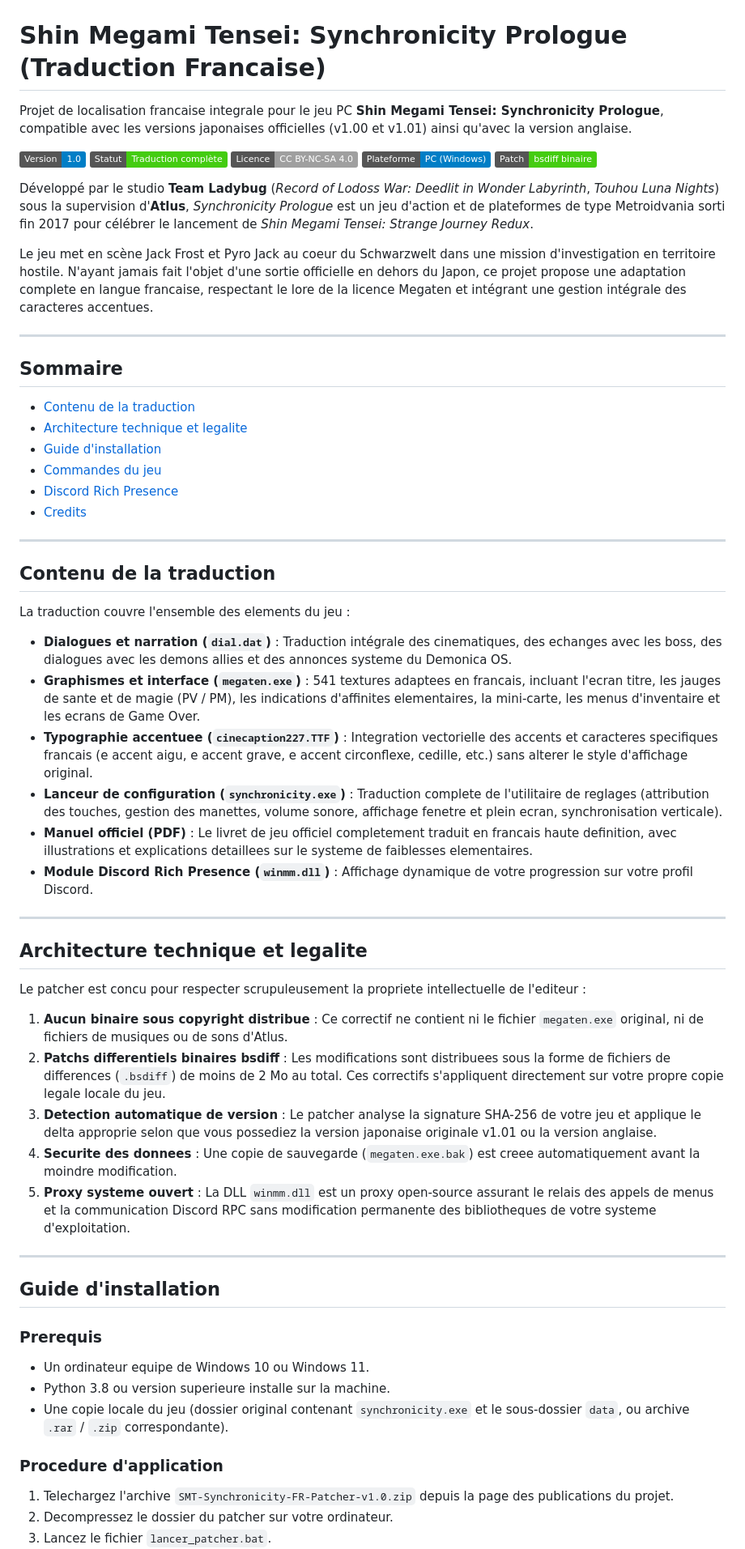
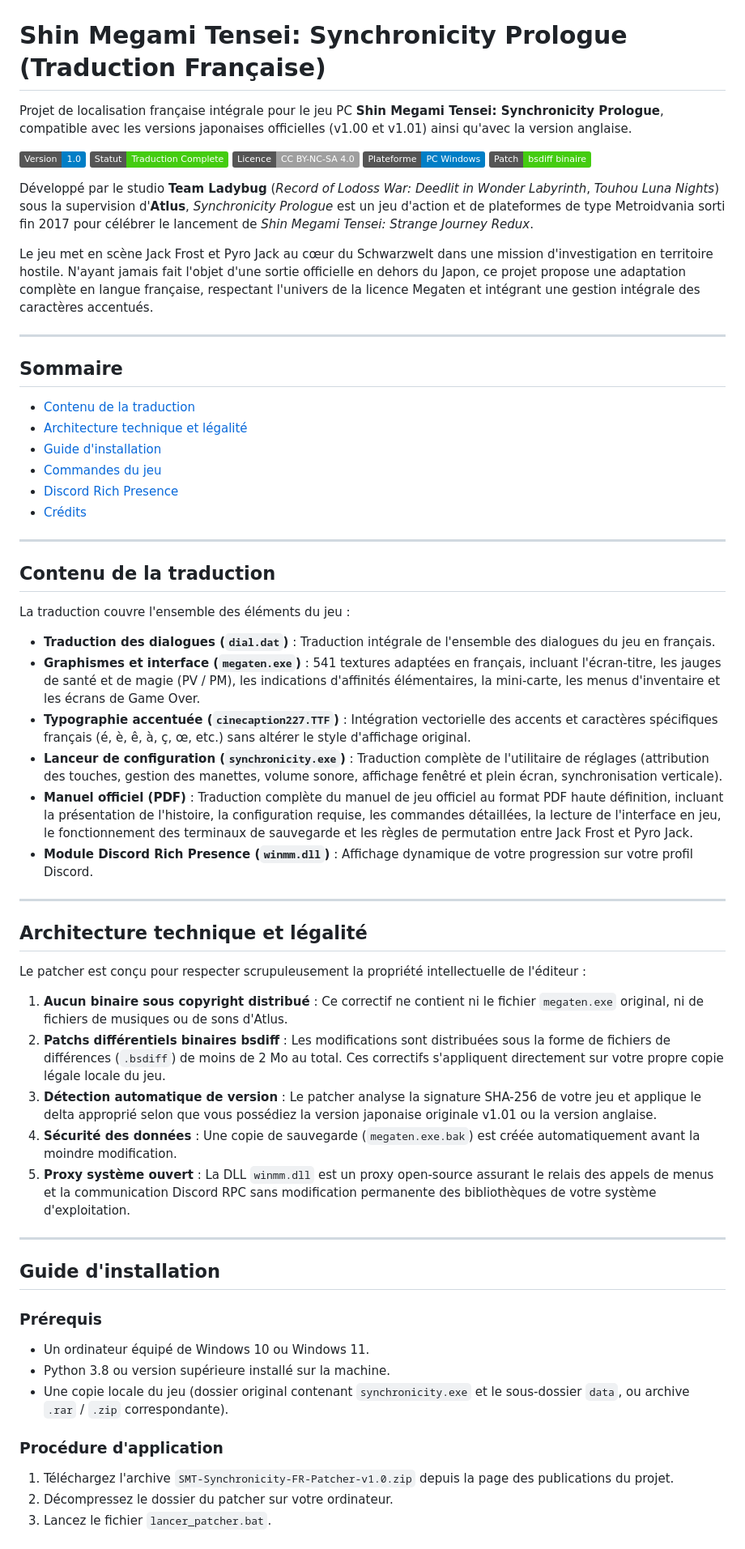
Before and after one commit to chenetulipe/SMT-Synchronicity-FR-PC, a Markdown page: README.md, the part around one of its changes. Shown at 81% size. Rendered like a GitHub page; badges without logos.

Commit message:
docs: Correction des badges, ajout des accents complets et mise a jour des credits

```diff
--- a/README.md
+++ b/README.md
@@ -2,68 +2,68 @@
   <img src="assets/logo.png" width="340" alt="Shin Megami Tensei Synchronicity Prologue Logo">
 </p>
 
-# Shin Megami Tensei: Synchronicity Prologue (Traduction Francaise)
+# Shin Megami Tensei: Synchronicity Prologue (Traduction Française)
 
-Projet de localisation francaise integrale pour le jeu PC **Shin Megami Tensei: Synchronicity Prologue**, compatible avec les versions japonaises officielles (v1.00 et v1.01) ainsi qu'avec la version anglaise.
+Projet de localisation française intégrale pour le jeu PC **Shin Megami Tensei: Synchronicity Prologue**, compatible avec les versions japonaises officielles (v1.00 et v1.01) ainsi qu'avec la version anglaise.
 
-[![Version](https://img.shields.io/badge/Version-1.0-blue.svg)](#guide-dinstallation)
-[![Statut](https://img.shields.io/badge/Statut-Traduction%20compl%C3%A8te-brightgreen.svg)](#contenu-de-la-traduction)
-[![Licence](https://img.shields.io/badge/Licence-CC%20BY--NC--SA%204.0-lightgrey.svg)](#architecture-technique-et-legalite)
-[![Plateforme](https://img.shields.io/badge/Plateforme-PC%20(Windows)-informational.svg)](#guide-dinstallation)
-[![Format de patch](https://img.shields.io/badge/Patch-bsdiff%20binaire-success.svg)](#architecture-technique-et-legalite)
+[![Version](https://img.shields.io/badge/Version-1.0-blue)](#guide-dinstallation)
+[![Statut](https://img.shields.io/badge/Statut-Traduction_Complete-brightgreen)](#contenu-de-la-traduction)
+[![Licence](https://img.shields.io/badge/Licence-CC_BY--NC--SA_4.0-lightgrey)](#architecture-technique-et-legalite)
+[![Plateforme](https://img.shields.io/badge/Plateforme-PC_Windows-informational)](#guide-dinstallation)
+[![Format de patch](https://img.shields.io/badge/Patch-bsdiff_binaire-success)](#architecture-technique-et-legalite)
 
 Développé par le studio **Team Ladybug** (*Record of Lodoss War: Deedlit in Wonder Labyrinth*, *Touhou Luna Nights*) sous la supervision d'**Atlus**, *Synchronicity Prologue* est un jeu d'action et de plateformes de type Metroidvania sorti fin 2017 pour célébrer le lancement de *Shin Megami Tensei: Strange Journey Redux*.
 
-Le jeu met en scène Jack Frost et Pyro Jack au coeur du Schwarzwelt dans une mission d'investigation en territoire hostile. N'ayant jamais fait l'objet d'une sortie officielle en dehors du Japon, ce projet propose une adaptation complete en langue francaise, respectant le lore de la licence Megaten et intégrant une gestion intégrale des caracteres accentues.
+Le jeu met en scène Jack Frost et Pyro Jack au cœur du Schwarzwelt dans une mission d'investigation en territoire hostile. N'ayant jamais fait l'objet d'une sortie officielle en dehors du Japon, ce projet propose une adaptation complète en langue française, respectant l'univers de la licence Megaten et intégrant une gestion intégrale des caractères accentués.
 
 ---
 
 ## Sommaire
 
 * [Contenu de la traduction](#contenu-de-la-traduction)
-* [Architecture technique et legalite](#architecture-technique-et-legalite)
+* [Architecture technique et légalité](#architecture-technique-et-legalite)
 * [Guide d'installation](#guide-dinstallation)
 * [Commandes du jeu](#commandes-du-jeu)
 * [Discord Rich Presence](#discord-rich-presence)
-* [Credits](#credits)
+* [Crédits](#credits)
 
 ---
 
 ## Contenu de la traduction
 
-La traduction couvre l'ensemble des elements du jeu :
+La traduction couvre l'ensemble des éléments du jeu :
 
-* **Dialogues et narration (`dial.dat`)** : Traduction intégrale des cinematiques, des echanges avec les boss, des dialogues avec les demons allies et des annonces systeme du Demonica OS.
-* **Graphismes et interface (`megaten.exe`)** : 541 textures adaptees en francais, incluant l'ecran titre, les jauges de sante et de magie (PV / PM), les indications d'affinites elementaires, la mini-carte, les menus d'inventaire et les ecrans de Game Over.
-* **Typographie accentuee (`cinecaption227.TTF`)** : Integration vectorielle des accents et caracteres specifiques francais (e accent aigu, e accent grave, e accent circonflexe, cedille, etc.) sans alterer le style d'affichage original.
-* **Lanceur de configuration (`synchronicity.exe`)** : Traduction complete de l'utilitaire de reglages (attribution des touches, gestion des manettes, volume sonore, affichage fenetre et plein ecran, synchronisation verticale).
-* **Manuel officiel (PDF)** : Le livret de jeu officiel completement traduit en francais haute definition, avec illustrations et explications detaillees sur le systeme de faiblesses elementaires.
+* **Traduction des dialogues (`dial.dat`)** : Traduction intégrale de l'ensemble des dialogues du jeu en français.
+* **Graphismes et interface (`megaten.exe`)** : 541 textures adaptées en français, incluant l'écran-titre, les jauges de santé et de magie (PV / PM), les indications d'affinités élémentaires, la mini-carte, les menus d'inventaire et les écrans de Game Over.
+* **Typographie accentuée (`cinecaption227.TTF`)** : Intégration vectorielle des accents et caractères spécifiques français (é, è, ê, à, ç, œ, etc.) sans altérer le style d'affichage original.
+* **Lanceur de configuration (`synchronicity.exe`)** : Traduction complète de l'utilitaire de réglages (attribution des touches, gestion des manettes, volume sonore, affichage fenêtré et plein écran, synchronisation verticale).
+* **Manuel officiel (PDF)** : Traduction complète du manuel de jeu officiel au format PDF haute définition, incluant la présentation de l'histoire, la configuration requise, les commandes détaillées, la lecture de l'interface en jeu, le fonctionnement des terminaux de sauvegarde et les règles de permutation entre Jack Frost et Pyro Jack.
 * **Module Discord Rich Presence (`winmm.dll`)** : Affichage dynamique de votre progression sur votre profil Discord.
 
 ---
 
-## Architecture technique et legalite
+## Architecture technique et légalité
 
-Le patcher est concu pour respecter scrupuleusement la propriete intellectuelle de l'editeur :
+Le patcher est conçu pour respecter scrupuleusement la propriété intellectuelle de l'éditeur :
 
-1. **Aucun binaire sous copyright distribue** : Ce correctif ne contient ni le fichier `megaten.exe` original, ni de fichiers de musiques ou de sons d'Atlus.
-2. **Patchs differentiels binaires bsdiff** : Les modifications sont distribuees sous la forme de fichiers de differences (`.bsdiff`) de moins de 2 Mo au total. Ces correctifs s'appliquent directement sur votre propre copie legale locale du jeu.
-3. **Detection automatique de version** : Le patcher analyse la signature SHA-256 de votre jeu et applique le delta approprie selon que vous possediez la version japonaise originale v1.01 ou la version anglaise.
-4. **Securite des donnees** : Une copie de sauvegarde (`megaten.exe.bak`) est creee automatiquement avant la moindre modification.
-5. **Proxy systeme ouvert** : La DLL `winmm.dll` est un proxy open-source assurant le relais des appels de menus et la communication Discord RPC sans modification permanente des bibliotheques de votre systeme d'exploitation.
+1. **Aucun binaire sous copyright distribué** : Ce correctif ne contient ni le fichier `megaten.exe` original, ni de fichiers de musiques ou de sons d'Atlus.
+2. **Patchs différentiels binaires bsdiff** : Les modifications sont distribuées sous la forme de fichiers de différences (`.bsdiff`) de moins de 2 Mo au total. Ces correctifs s'appliquent directement sur votre propre copie légale locale du jeu.
+3. **Détection automatique de version** : Le patcher analyse la signature SHA-256 de votre jeu et applique le delta approprié selon que vous possédiez la version japonaise originale v1.01 ou la version anglaise.
+4. **Sécurité des données** : Une copie de sauvegarde (`megaten.exe.bak`) est créée automatiquement avant la moindre modification.
+5. **Proxy système ouvert** : La DLL `winmm.dll` est un proxy open-source assurant le relais des appels de menus et la communication Discord RPC sans modification permanente des bibliothèques de votre système d'exploitation.
 
 ---
 
 ## Guide d'installation
 
-### Prerequis
+### Prérequis
 
-* Un ordinateur equipe de Windows 10 ou Windows 11.
-* Python 3.8 ou version superieure installe sur la machine.
+* Un ordinateur équipé de Windows 10 ou Windows 11.
+* Python 3.8 ou version supérieure installé sur la machine.
 * Une copie locale du jeu (dossier original contenant `synchronicity.exe` et le sous-dossier `data`, ou archive `.rar` / `.zip` correspondante).
 
-### Procedure d'application
+### Procédure d'application
 
-1. Telechargez l'archive `SMT-Synchronicity-FR-Patcher-v1.0.zip` depuis la page des publications du projet.
-2. Decompressez le dossier du patcher sur votre ordinateur.
+1. Téléchargez l'archive `SMT-Synchronicity-FR-Patcher-v1.0.zip` depuis la page des publications du projet.
+2. Décompressez le dossier du patcher sur votre ordinateur.
 3. Lancez le fichier `lancer_patcher.bat`.
```
Also changed, not shown: other parts of README.md (+22 -21 lines).
